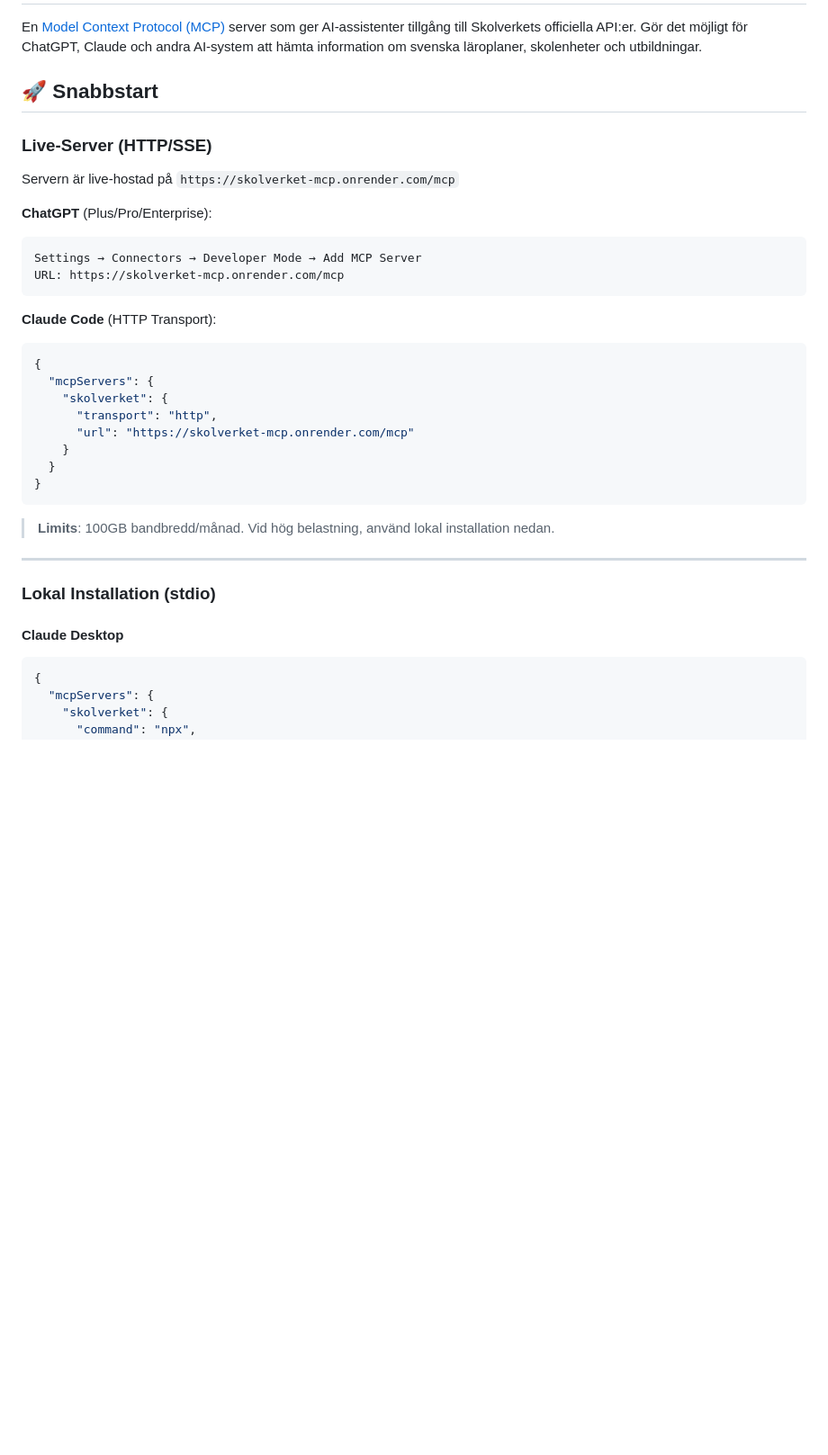
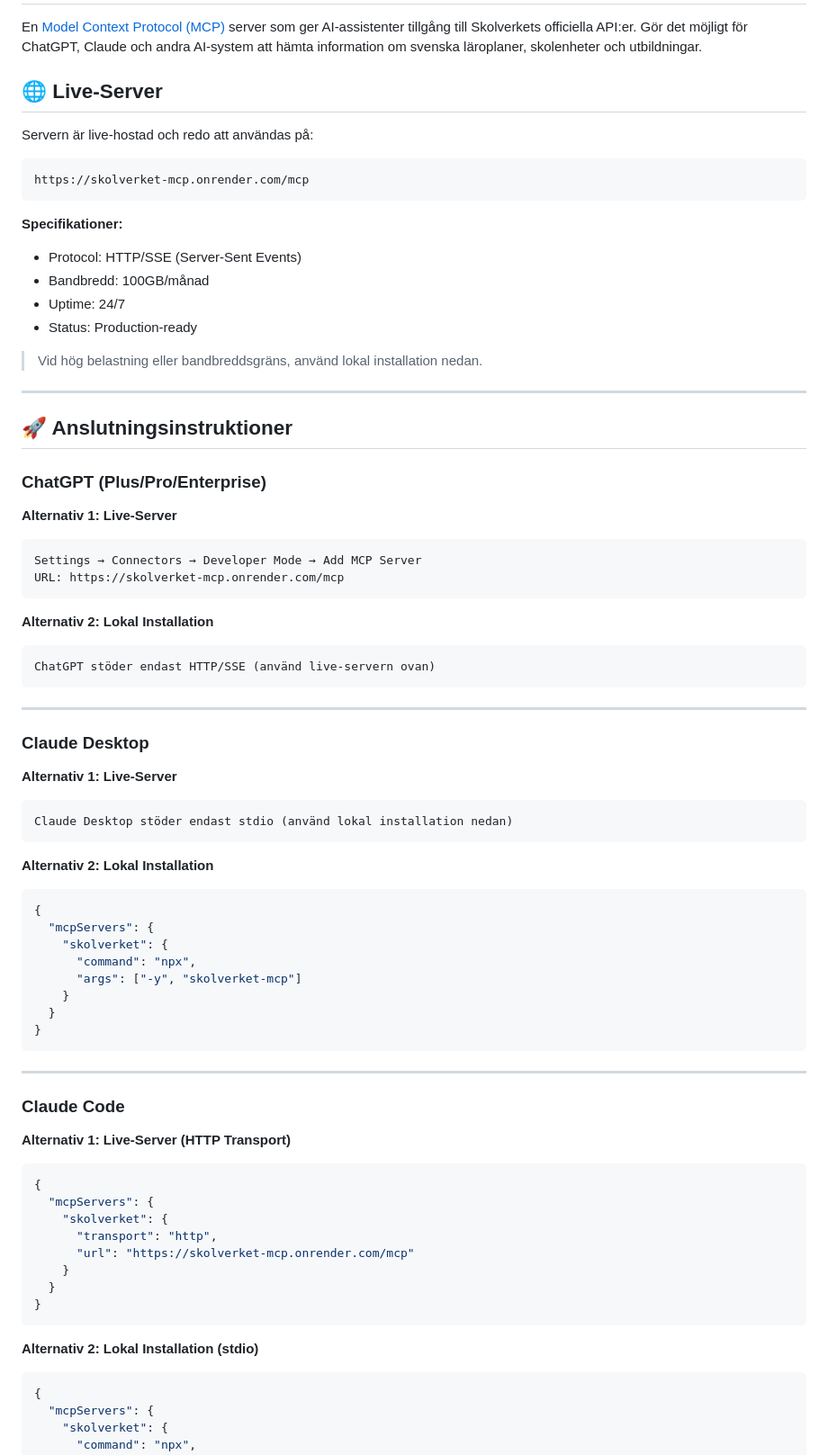
Before and after one commit to KSAklfszf921/Skolverket-MCP, a Markdown page: README.md, the part around the change printed below. Shown: that part at 90% size. Rendered like a GitHub page; blank space fills up the shorter version.

````diff
--- a/README.md
+++ b/README.md
@@ -2,18 +2,64 @@
 
 En [Model Context Protocol (MCP)](https://modelcontextprotocol.io/) server som ger AI-assistenter tillgång till Skolverkets officiella API:er. Gör det möjligt för ChatGPT, Claude och andra AI-system att hämta information om svenska läroplaner, skolenheter och utbildningar.
 
-## 🚀 Snabbstart
+## 🌐 Live-Server
 
-### Live-Server (HTTP/SSE)
-Servern är live-hostad på `https://skolverket-mcp.onrender.com/mcp`
+Servern är live-hostad och redo att användas på:
+```
+https://skolverket-mcp.onrender.com/mcp
+```
 
-**ChatGPT** (Plus/Pro/Enterprise):
+**Specifikationer:**
+- Protocol: HTTP/SSE (Server-Sent Events)
+- Bandbredd: 100GB/månad
+- Uptime: 24/7
+- Status: Production-ready
+
+> Vid hög belastning eller bandbreddsgräns, använd lokal installation nedan.
+
+---
+
+## 🚀 Anslutningsinstruktioner
+
+### ChatGPT (Plus/Pro/Enterprise)
+
+**Alternativ 1: Live-Server**
 ```
 Settings → Connectors → Developer Mode → Add MCP Server
 URL: https://skolverket-mcp.onrender.com/mcp
 ```
 
-**Claude Code** (HTTP Transport):
+**Alternativ 2: Lokal Installation**
+```
+ChatGPT stöder endast HTTP/SSE (använd live-servern ovan)
+```
+
+---
+
+### Claude Desktop
+
+**Alternativ 1: Live-Server**
+```
+Claude Desktop stöder endast stdio (använd lokal installation nedan)
+```
+
+**Alternativ 2: Lokal Installation**
+```json
+{
+  "mcpServers": {
+    "skolverket": {
+      "command": "npx",
+      "args": ["-y", "skolverket-mcp"]
+    }
+  }
+}
+```
+
+---
+
+### Claude Code
+
+**Alternativ 1: Live-Server (HTTP Transport)**
 ```json
 {
   "mcpServers": {
@@ -25,13 +71,7 @@ URL: https://skolverket-mcp.onrender.com/mcp
 }
 ```
 
-> **Limits**: 100GB bandbredd/månad. Vid hög belastning, använd lokal installation nedan.
-
----
-
-### Lokal Installation (stdio)
-
-#### Claude Desktop
+**Alternativ 2: Lokal Installation (stdio)**
 ```json
 {
   "mcpServers": {
````
Also changed, not shown: other parts of README.md (+32 -15 lines).
